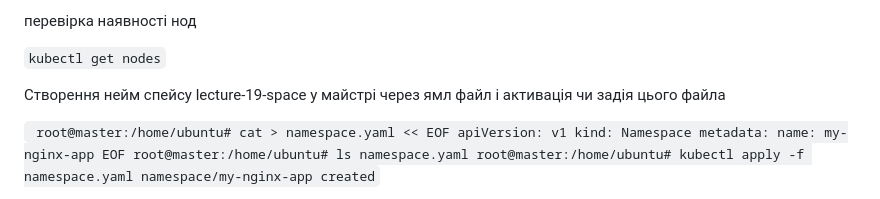
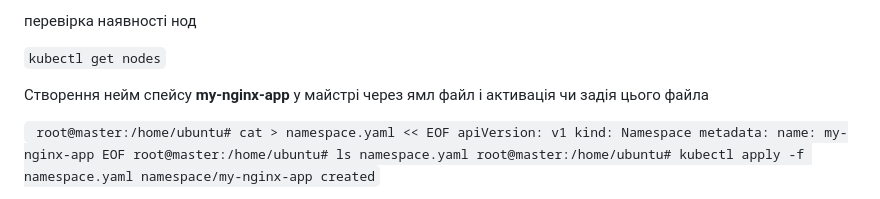
Before and after one commit to YuraPetrenko/DevOps, a Markdown page: Lecture_19/readme.md, the part around the change. GitHub-like rendering.

```diff
--- a/Lecture_19/readme.md
+++ b/Lecture_19/readme.md
@@ -162,7 +162,7 @@ rm -f /etc/kubernetes/pki/ca.crt
 `kubectl get nodes`
 
 
-Створення нейм спейсу lecture-19-space у майстрі  через ямл файл і активація чи задія цього файла
+Створення нейм спейсу **my-nginx-app** у майстрі  через ямл файл і активація чи задія цього файла
 
 
 `
```
